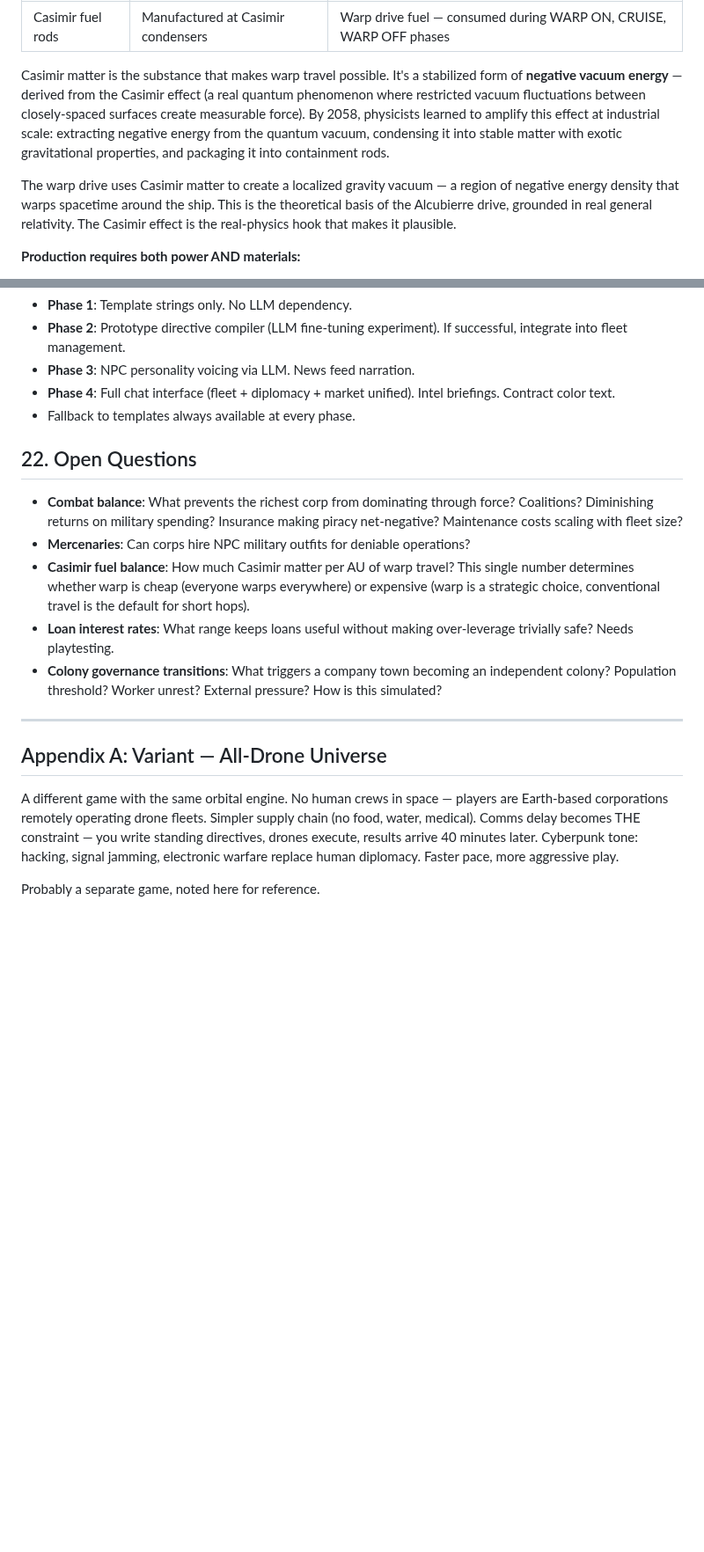
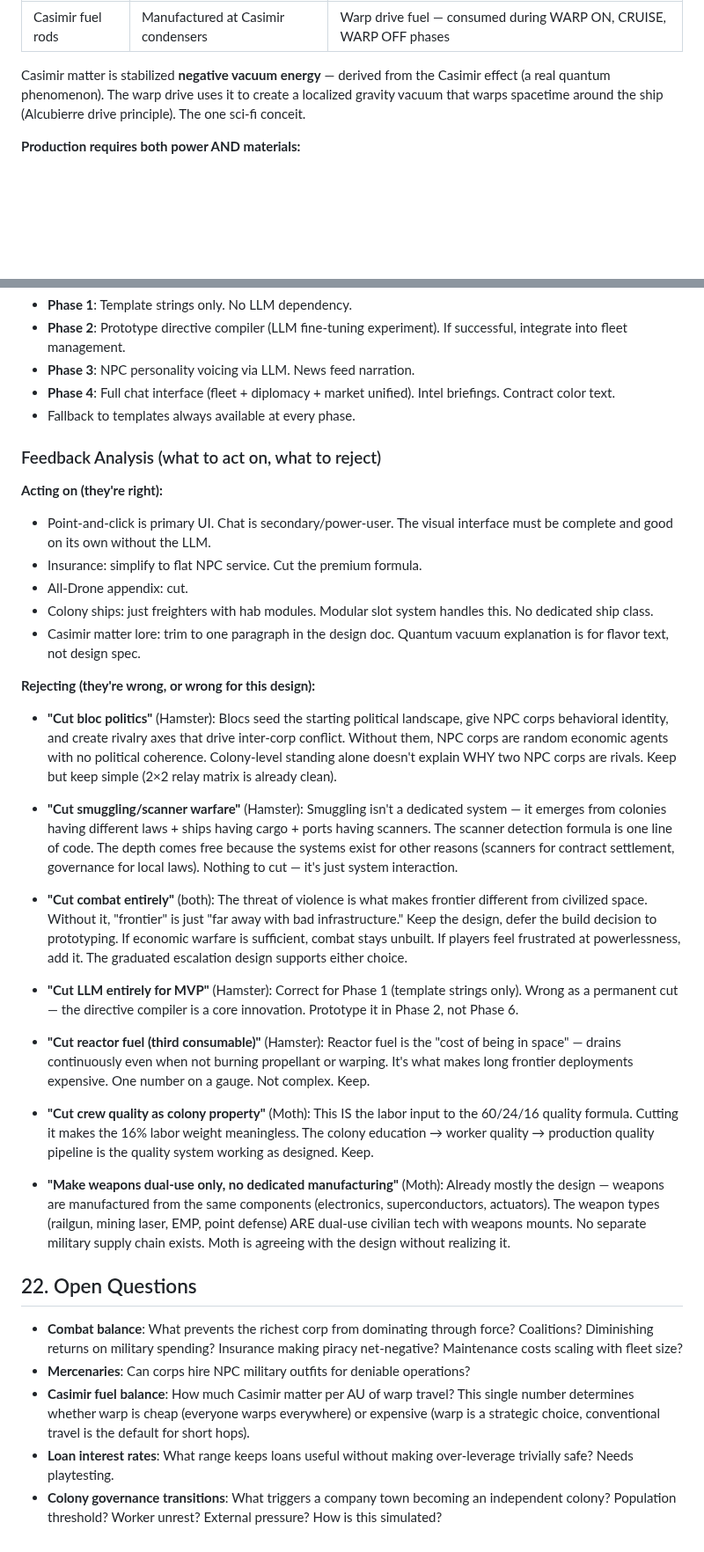
Before and after one commit to kzKallisti/WarpDrive, a Markdown page: WARPDRIVE_GAME_DESIGN.md, 2 parts joined by grey strips. Shown at 88% size. GitHub-like rendering; blank space fills up the shorter version.

```diff
--- a/WARPDRIVE_GAME_DESIGN.md
+++ b/WARPDRIVE_GAME_DESIGN.md
@@ -395,17 +393,9 @@ Resources don't teleport from asteroid to market. The supply chain is the game.
 |----------|--------|----------|
 | Casimir fuel rods | Manufactured at Casimir condensers | Warp drive fuel — consumed during WARP ON, CRUISE, WARP OFF phases |
 
-Casimir matter is the substance that makes warp travel possible. It's a stabilized form
-of **negative vacuum energy** — derived from the Casimir effect (a real quantum phenomenon
-where restricted vacuum fluctuations between closely-spaced surfaces create measurable
-force). By 2058, physicists learned to amplify this effect at industrial scale: extracting
-negative energy from the quantum vacuum, condensing it into stable matter with exotic
-gravitational properties, and packaging it into containment rods.
-
-The warp drive uses Casimir matter to create a localized gravity vacuum — a region of
-negative energy density that warps spacetime around the ship. This is the theoretical
-basis of the Alcubierre drive, grounded in real general relativity. The Casimir effect
-is the real-physics hook that makes it plausible.
+Casimir matter is stabilized **negative vacuum energy** — derived from the Casimir effect
+(a real quantum phenomenon). The warp drive uses it to create a localized gravity vacuum
+that warps spacetime around the ship (Alcubierre drive principle). The one sci-fi conceit.
 
 **Production requires both power AND materials:**
 - **Power** (enormous amounts): Vacuum energy manipulation is extremely energy-intensive.
@@ -3563,6 +3525,58 @@ LLM integration spans multiple development phases:
   Intel briefings. Contract color text.
 - Fallback to templates always available at every phase.
 
+### Feedback Analysis (what to act on, what to reject)
+
+**Acting on (they're right):**
+- Point-and-click is primary UI. Chat is secondary/power-user. The visual interface
+  must be complete and good on its own without the LLM.
+- Insurance: simplify to flat NPC service. Cut the premium formula.
+- All-Drone appendix: cut.
+- Colony ships: just freighters with hab modules. Modular slot system handles this.
+  No dedicated ship class.
+- Casimir matter lore: trim to one paragraph in the design doc. Quantum vacuum
+  explanation is for flavor text, not design spec.
+
+**Rejecting (they're wrong, or wrong for this design):**
+
+- **"Cut bloc politics"** (Hamster): Blocs seed the starting political landscape,
+  give NPC corps behavioral identity, and create rivalry axes that drive inter-corp
+  conflict. Without them, NPC corps are random economic agents with no political
+  coherence. Colony-level standing alone doesn't explain WHY two NPC corps are rivals.
+  Keep but keep simple (2×2 relay matrix is already clean).
+
+- **"Cut smuggling/scanner warfare"** (Hamster): Smuggling isn't a dedicated system —
+  it emerges from colonies having different laws + ships having cargo + ports having
+  scanners. The scanner detection formula is one line of code. The depth comes free
+  because the systems exist for other reasons (scanners for contract settlement,
+  governance for local laws). Nothing to cut — it's just system interaction.
+
+- **"Cut combat entirely"** (both): The threat of violence is what makes frontier
+  different from civilized space. Without it, "frontier" is just "far away with bad
+  infrastructure." Keep the design, defer the build decision to prototyping. If
+  economic warfare is sufficient, combat stays unbuilt. If players feel frustrated
+  at powerlessness, add it. The graduated escalation design supports either choice.
+
+- **"Cut LLM entirely for MVP"** (Hamster): Correct for Phase 1 (template strings
+  only). Wrong as a permanent cut — the directive compiler is a core innovation.
+  Prototype it in Phase 2, not Phase 6.
+
+- **"Cut reactor fuel (third consumable)"** (Hamster): Reactor fuel is the "cost of
+  being in space" — drains continuously even when not burning propellant or warping.
+  It's what makes long frontier deployments expensive. One number on a gauge. Not
+  complex. Keep.
+
+- **"Cut crew quality as colony property"** (Moth): This IS the labor input to the
+  60/24/16 quality formula. Cutting it makes the 16% labor weight meaningless. The
+  colony education → worker quality → production quality pipeline is the quality
+  system working as designed. Keep.
+
+- **"Make weapons dual-use only, no dedicated manufacturing"** (Moth): Already mostly
+  the design — weapons are manufactured from the same components (electronics,
+  superconductors, actuators). The weapon types (railgun, mining laser, EMP, point
+  defense) ARE dual-use civilian tech with weapons mounts. No separate military
+  supply chain exists. Moth is agreeing with the design without realizing it.
+
 ## 22. Open Questions
 
 - **Combat balance**: What prevents the richest corp from dominating through force?
@@ -3576,15 +3590,3 @@ LLM integration spans multiple development phases:
   trivially safe? Needs playtesting.
 - **Colony governance transitions**: What triggers a company town becoming an independent
   colony? Population threshold? Worker unrest? External pressure? How is this simulated?
-
----
-
-## Appendix A: Variant — All-Drone Universe
-
-A different game with the same orbital engine. No human crews in space — players are
-Earth-based corporations remotely operating drone fleets. Simpler supply chain (no food,
-water, medical). Comms delay becomes THE constraint — you write standing directives, drones
-execute, results arrive 40 minutes later. Cyberpunk tone: hacking, signal jamming,
-electronic warfare replace human diplomacy. Faster pace, more aggressive play.
-
-Probably a separate game, noted here for reference.
```
Also changed, not shown: other parts of WARPDRIVE_GAME_DESIGN.md (+16 -46 lines).
